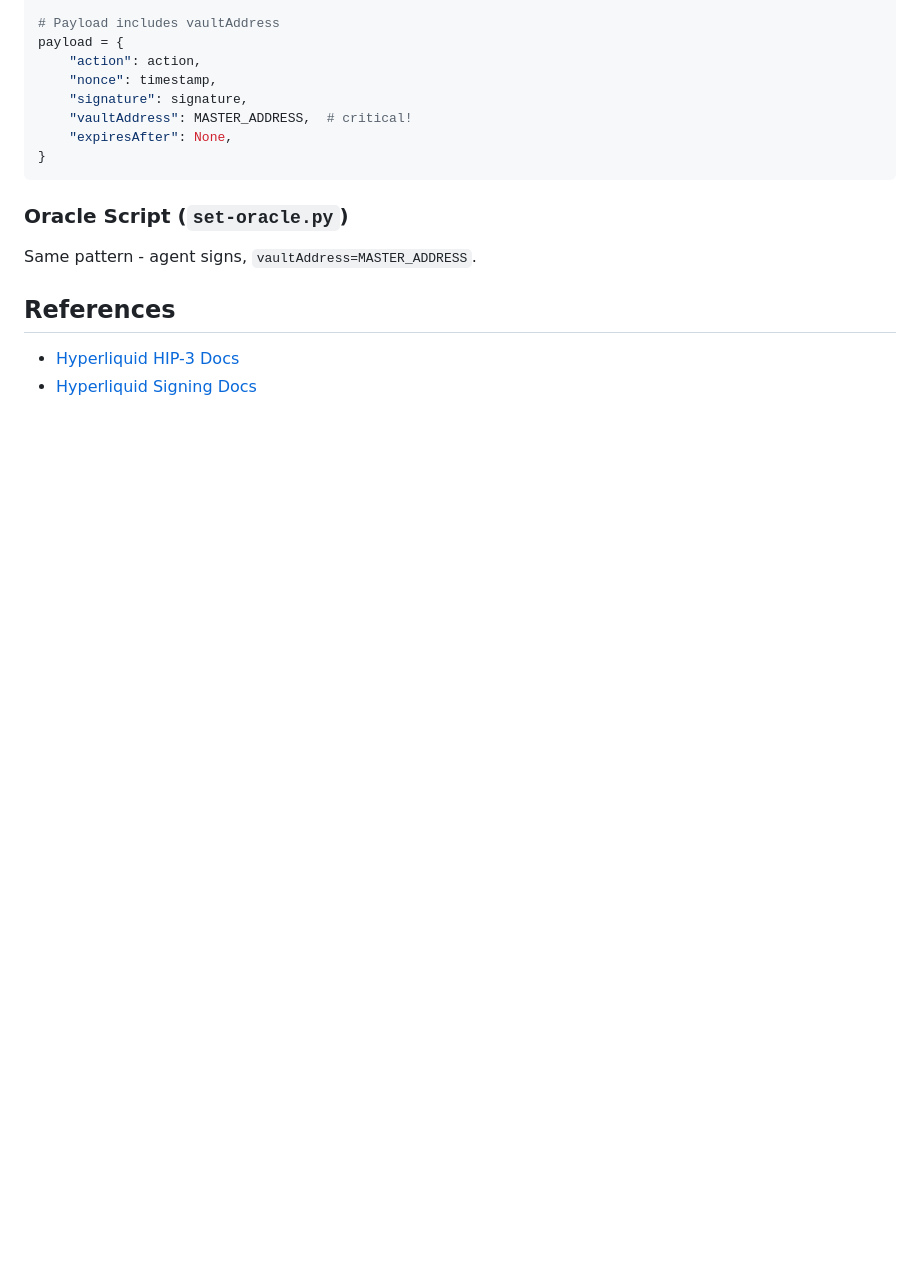
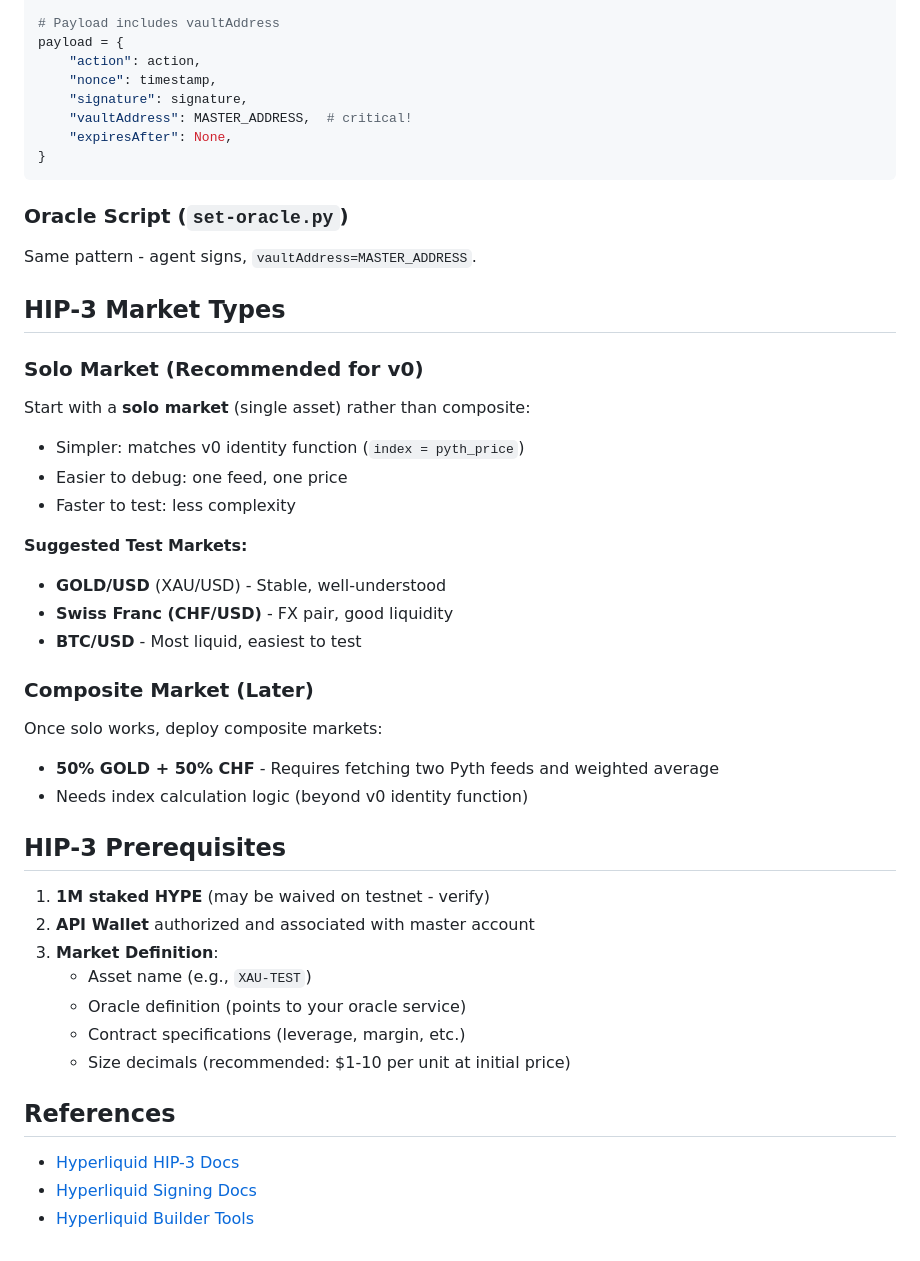
Before and after one commit to b1rdmania/RiskMarkets, a Markdown page: docs/DEPLOYMENT.md, the part around the change. Rendered like a GitHub page; blank space fills up the shorter version.

Commit message:
Further consolidate docs: merge hip-3-deployment-guide into DEPLOYMENT.md

```diff
--- a/docs/DEPLOYMENT.md
+++ b/docs/DEPLOYMENT.md
@@ -130,7 +130,38 @@ payload = {
 
 Same pattern - agent signs, `vaultAddress=MASTER_ADDRESS`.
 
+## HIP-3 Market Types
+
+### Solo Market (Recommended for v0)
+
+Start with a **solo market** (single asset) rather than composite:
+- Simpler: matches v0 identity function (`index = pyth_price`)
+- Easier to debug: one feed, one price
+- Faster to test: less complexity
+
+**Suggested Test Markets:**
+- **GOLD/USD** (XAU/USD) - Stable, well-understood
+- **Swiss Franc (CHF/USD)** - FX pair, good liquidity
+- **BTC/USD** - Most liquid, easiest to test
+
+### Composite Market (Later)
+
+Once solo works, deploy composite markets:
+- **50% GOLD + 50% CHF** - Requires fetching two Pyth feeds and weighted average
+- Needs index calculation logic (beyond v0 identity function)
+
+## HIP-3 Prerequisites
+
+1. **1M staked HYPE** (may be waived on testnet - verify)
+2. **API Wallet** authorized and associated with master account
+3. **Market Definition**:
+   - Asset name (e.g., `XAU-TEST`)
+   - Oracle definition (points to your oracle service)
+   - Contract specifications (leverage, margin, etc.)
+   - Size decimals (recommended: $1-10 per unit at initial price)
+
 ## References
 
 - [Hyperliquid HIP-3 Docs](https://hyperliquid.gitbook.io/hyperliquid-docs/for-developers/api/hip-3-deployer-actions)
 - [Hyperliquid Signing Docs](https://hyperliquid.gitbook.io/hyperliquid-docs/for-developers/api/signing)
+- [Hyperliquid Builder Tools](https://hyperliquid.gitbook.io/hyperliquid-docs/builder-tools/hypercore-tools)
```
Also changed, not shown: docs/hip-3-deployment-guide.md (deleted, +0 -140 lines).
